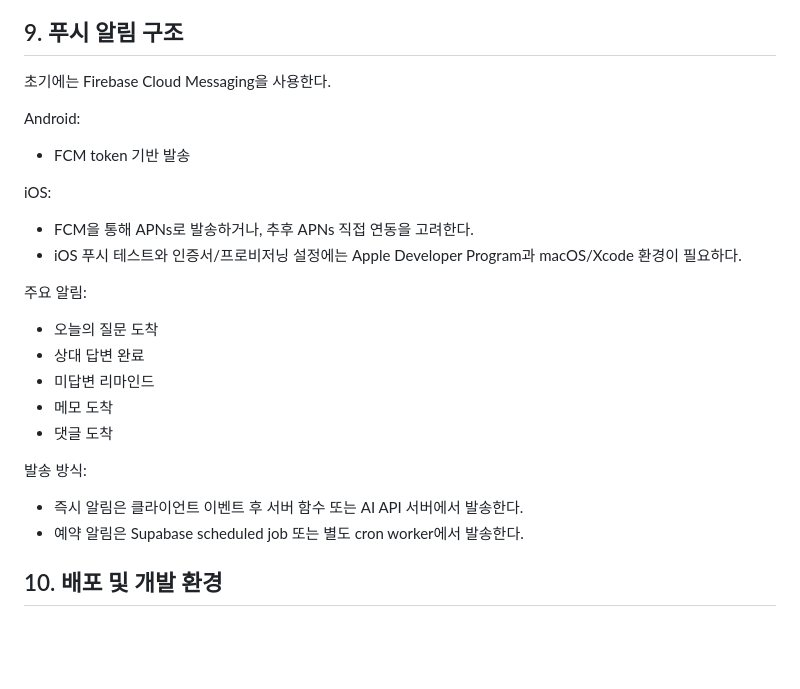
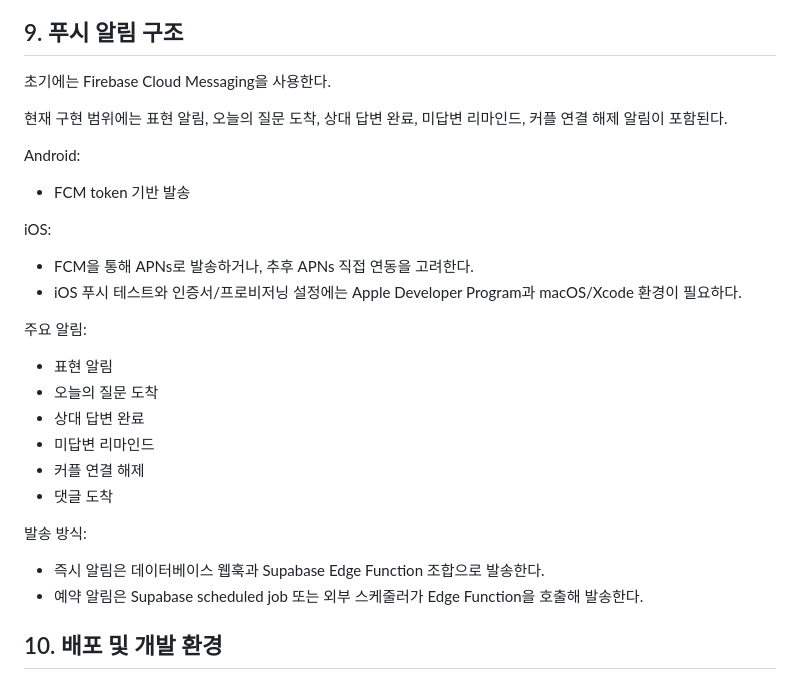
Before and after one commit to TTOCHIwas/vinscent-app, a Markdown page: docs/architecture.md, the part around one of its changes. Drawn GitHub-style; blank space fills up the shorter version.

```diff
--- a/docs/architecture.md
+++ b/docs/architecture.md
@@ -492,6 +511,8 @@ MVP에서는 앱 진입 시 lazy assignment 방식을 우선 사용한다.
 
 초기에는 Firebase Cloud Messaging을 사용한다.
 
+현재 구현 범위에는 표현 알림, 오늘의 질문 도착, 상대 답변 완료, 미답변 리마인드, 커플 연결 해제 알림이 포함된다.
+
 Android:
 
 - FCM token 기반 발송
@@ -503,16 +524,17 @@ iOS:
 
 주요 알림:
 
+- 표현 알림
 - 오늘의 질문 도착
 - 상대 답변 완료
 - 미답변 리마인드
-- 메모 도착
+- 커플 연결 해제
 - 댓글 도착
 
 발송 방식:
 
-- 즉시 알림은 클라이언트 이벤트 후 서버 함수 또는 AI API 서버에서 발송한다.
-- 예약 알림은 Supabase scheduled job 또는 별도 cron worker에서 발송한다.
+- 즉시 알림은 데이터베이스 웹훅과 Supabase Edge Function 조합으로 발송한다.
+- 예약 알림은 Supabase scheduled job 또는 외부 스케줄러가 Edge Function을 호출해 발송한다.
 
 ## 10. 배포 및 개발 환경
 
```
Also changed, not shown: other parts of docs/architecture.md (+34 -15 lines), docs/ai-couple-app-mvp-requirements.md (+7 -3 lines), docs/basic-features.md (+41 -2 lines).
